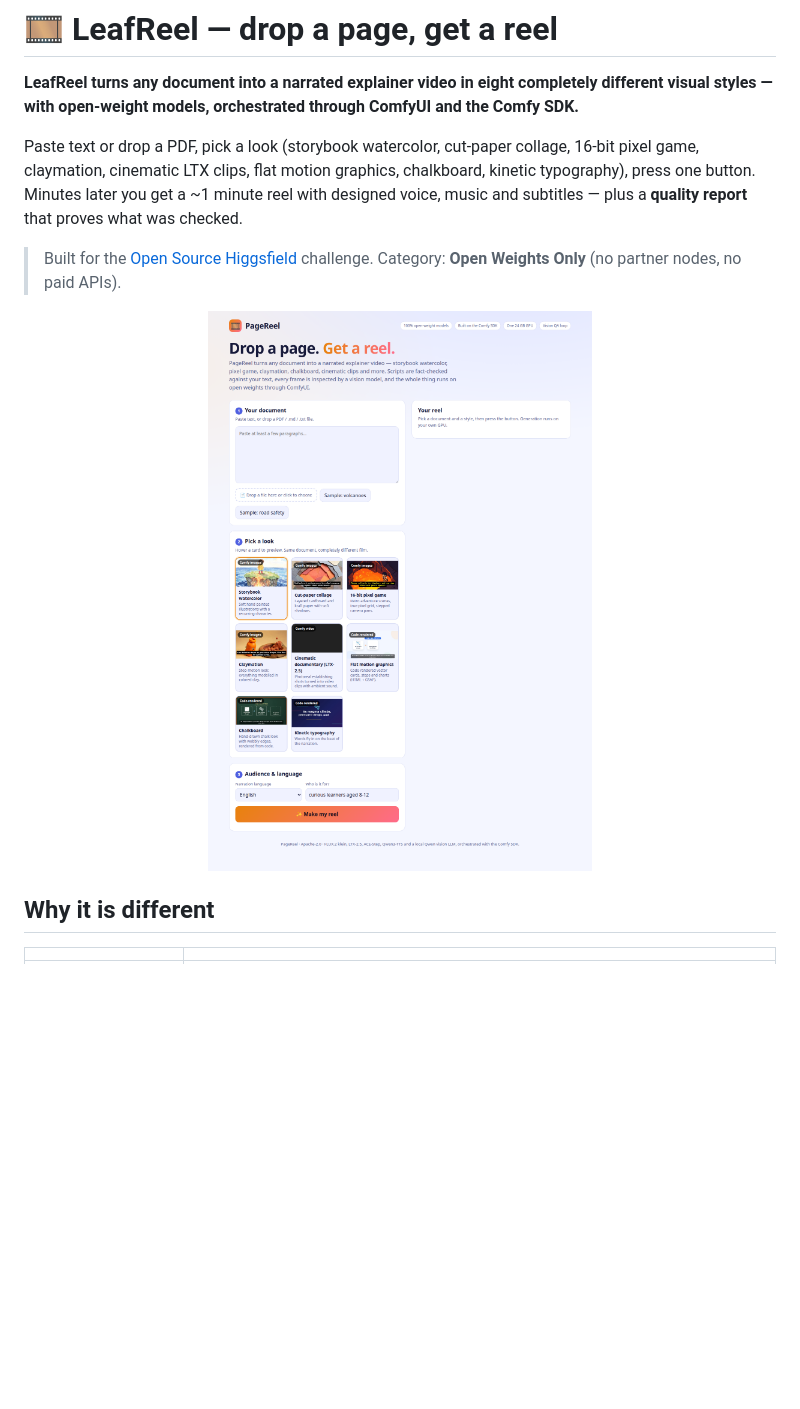
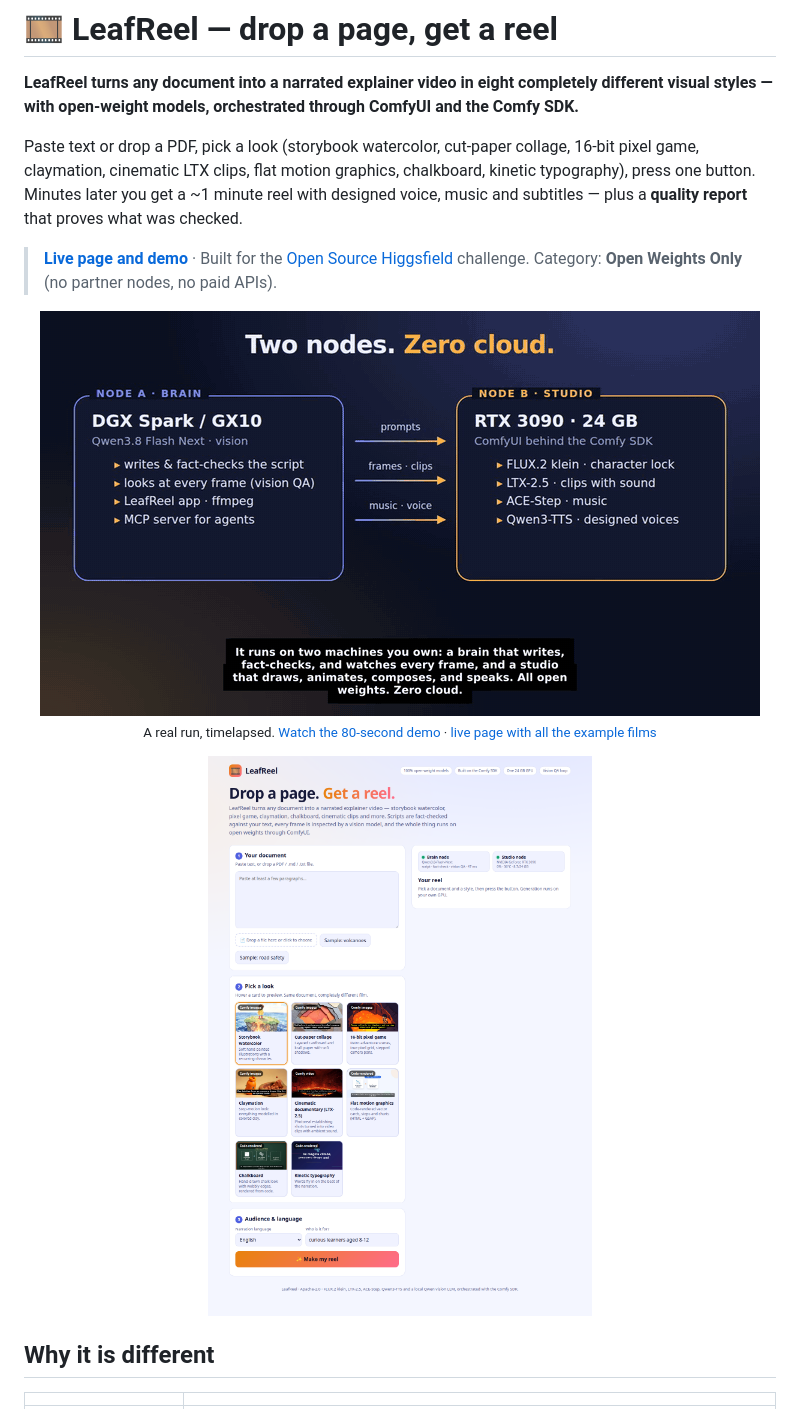
Before and after one commit to Editorenbici/leafreel, a Markdown page: README.md, the part around the change. Drawn GitHub-style; pictures changed too: docs/img/app.png, docs/img/demo.gif (added); blank space fills up the shorter version.

Commit message:
Final demo and site for LeafReel: re-recorded sessions under the new name, Pages site, README hero, social preview
Co-Authored-By: Claude Sonnet 5.5 <noreply@anthropic.com>

```diff
--- a/README.md
+++ b/README.md
@@ -4,7 +4,9 @@
 
 Paste text or drop a PDF, pick a look (storybook watercolor, cut-paper collage, 16-bit pixel game, claymation, cinematic LTX clips, flat motion graphics, chalkboard, kinetic typography), press one button. Minutes later you get a ~1 minute reel with designed voice, music and subtitles — plus a **quality report** that proves what was checked.
 
-> Built for the [Open Source Higgsfield](https://comfy.org/open-source-higgsfield) challenge. Category: **Open Weights Only** (no partner nodes, no paid APIs).
+> **[Live page and demo](https://editorenbici.github.io/leafreel/)** · Built for the [Open Source Higgsfield](https://comfy.org/open-source-higgsfield) challenge. Category: **Open Weights Only** (no partner nodes, no paid APIs).
+
+<p align="center"><a href="demo/leafreel_demo.mp4"><img src="docs/img/demo.gif" alt="LeafReel demo: a real run on two nodes" width="720"></a><br><sub>A real run, timelapsed. <a href="demo/leafreel_demo.mp4">Watch the 80-second demo</a> · <a href="https://editorenbici.github.io/leafreel/">live page with all the example films</a></sub></p>
 
 <p align="center"><img src="docs/img/app.png" alt="LeafReel web app" width="860"></p>
 
```
Also changed, not shown: docs/SETUP.md (+1 -1 lines), demo/card_end.png, demo/card_title.png, docs/img/demo-poster.jpg (added), docs/img/social-preview.png (added), 11 other files.
